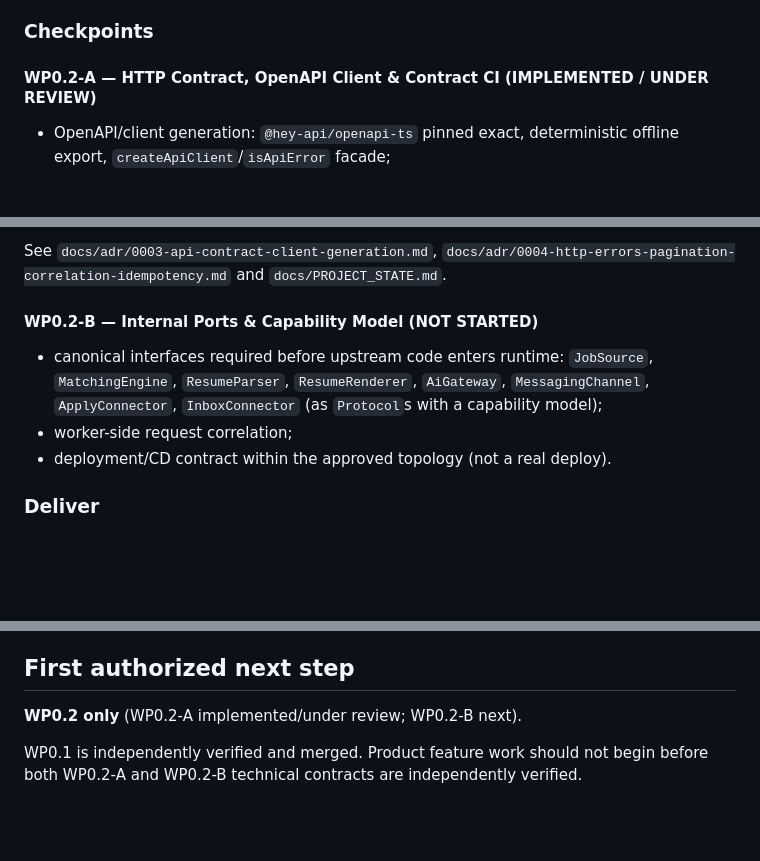
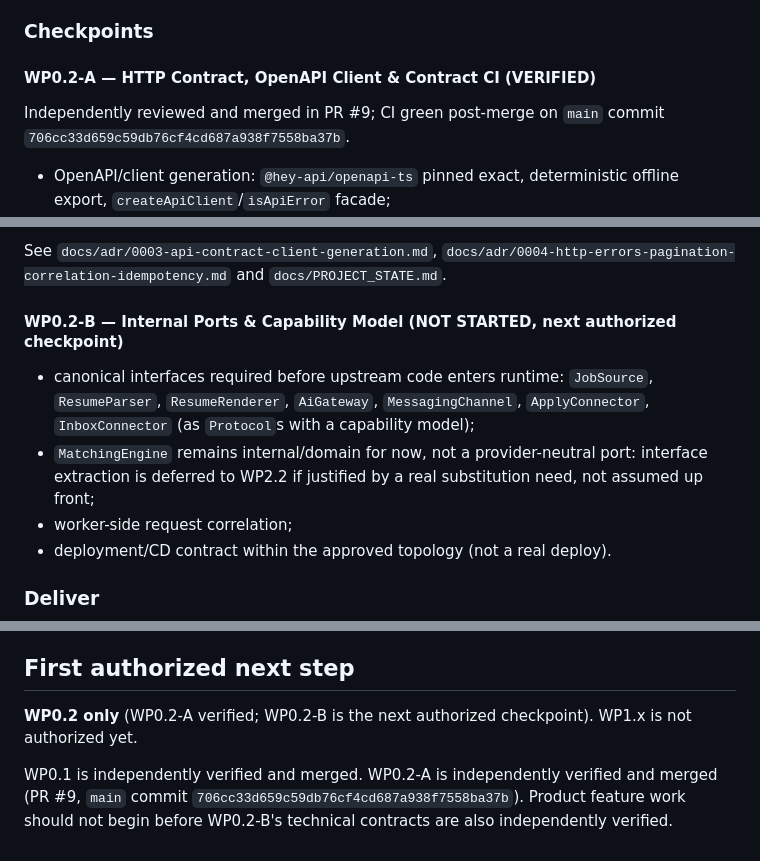
Before and after one commit to ricardors081/tapjob, a Markdown page: docs/IMPLEMENTATION_PLAN.md, 3 parts joined by grey strips. Rendered like a GitHub page; blank space fills up the shorter version.

```diff
--- a/docs/IMPLEMENTATION_PLAN.md
+++ b/docs/IMPLEMENTATION_PLAN.md
@@ -77,7 +77,8 @@ Resolve pending foundational ADRs.
 
 ### Checkpoints
 
-#### WP0.2-A — HTTP Contract, OpenAPI Client & Contract CI (IMPLEMENTED / UNDER REVIEW)
+#### WP0.2-A — HTTP Contract, OpenAPI Client & Contract CI (VERIFIED)
+Independently reviewed and merged in PR #9; CI green post-merge on `main` commit `706cc33d659c59db76cf4cd687a938f7558ba37b`.
 - OpenAPI/client generation: `@hey-api/openapi-ts` pinned exact, deterministic offline export, `createApiClient`/`isApiError` facade;
 - `/api/v1` versioning convention (`/health`/`/ready` stay unversioned), explicit camelCase `operationId`;
 - `ErrorResponse` error envelope and exception handlers;
@@ -87,8 +88,9 @@ Resolve pending foundational ADRs.
 
 See `docs/adr/0003-api-contract-client-generation.md`, `docs/adr/0004-http-errors-pagination-correlation-idempotency.md` and `docs/PROJECT_STATE.md`.
 
-#### WP0.2-B — Internal Ports & Capability Model (NOT STARTED)
-- canonical interfaces required before upstream code enters runtime: `JobSource`, `MatchingEngine`, `ResumeParser`, `ResumeRenderer`, `AiGateway`, `MessagingChannel`, `ApplyConnector`, `InboxConnector` (as `Protocol`s with a capability model);
+#### WP0.2-B — Internal Ports & Capability Model (NOT STARTED, next authorized checkpoint)
+- canonical interfaces required before upstream code enters runtime: `JobSource`, `ResumeParser`, `ResumeRenderer`, `AiGateway`, `MessagingChannel`, `ApplyConnector`, `InboxConnector` (as `Protocol`s with a capability model);
+- `MatchingEngine` remains internal/domain for now, not a provider-neutral port: interface extraction is deferred to WP2.2 if justified by a real substitution need, not assumed up front;
 - worker-side request correlation;
 - deployment/CD contract within the approved topology (not a real deploy).
 
@@ -502,6 +504,6 @@ Can progress alongside WPs when they do not alter contracts:
 
 ## First authorized next step
 
-**WP0.2 only** (WP0.2-A implemented/under review; WP0.2-B next).
+**WP0.2 only** (WP0.2-A verified; WP0.2-B is the next authorized checkpoint). WP1.x is not authorized yet.
 
-WP0.1 is independently verified and merged. Product feature work should not begin before both WP0.2-A and WP0.2-B technical contracts are independently verified.
+WP0.1 is independently verified and merged. WP0.2-A is independently verified and merged (PR #9, `main` commit `706cc33d659c59db76cf4cd687a938f7558ba37b`). Product feature work should not begin before WP0.2-B's technical contracts are also independently verified.
```
Also changed, not shown: README.md (+1 -1 lines), docs/PROJECT_STATE.md (+9 -9 lines).
